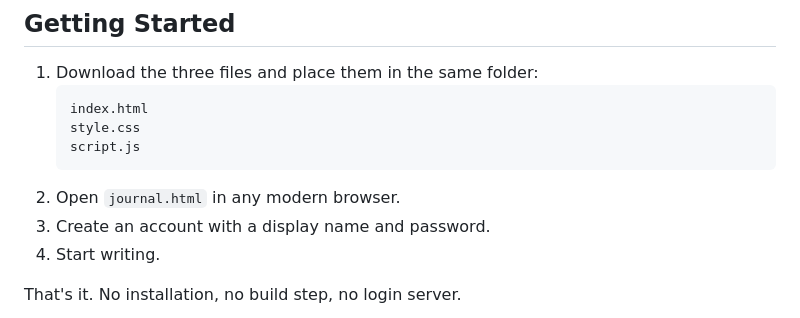
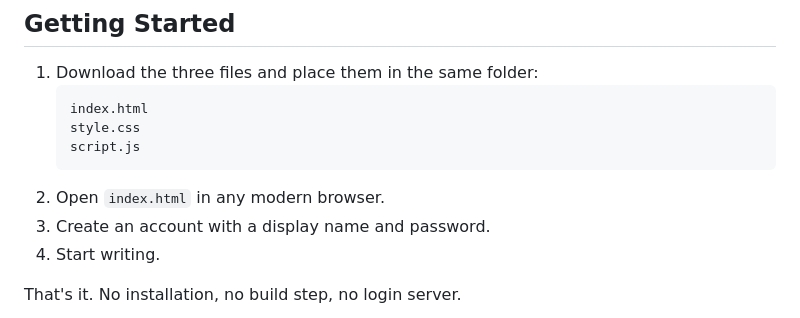
Before and after one commit to redNSF/folio-journal, a Markdown page: README.md, the part around the change. Rendered like a GitHub page.

Commit message:
Update instructions to open index.html instead of journal.html

````diff
--- a/README.md
+++ b/README.md
@@ -52,7 +52,7 @@ Folio is a single-page application built with vanilla HTML, CSS, and JavaScript
    style.css
    script.js
    ```
-2. Open `journal.html` in any modern browser.
+2. Open `index.html` in any modern browser.
 3. Create an account with a display name and password.
 4. Start writing.
 
````
